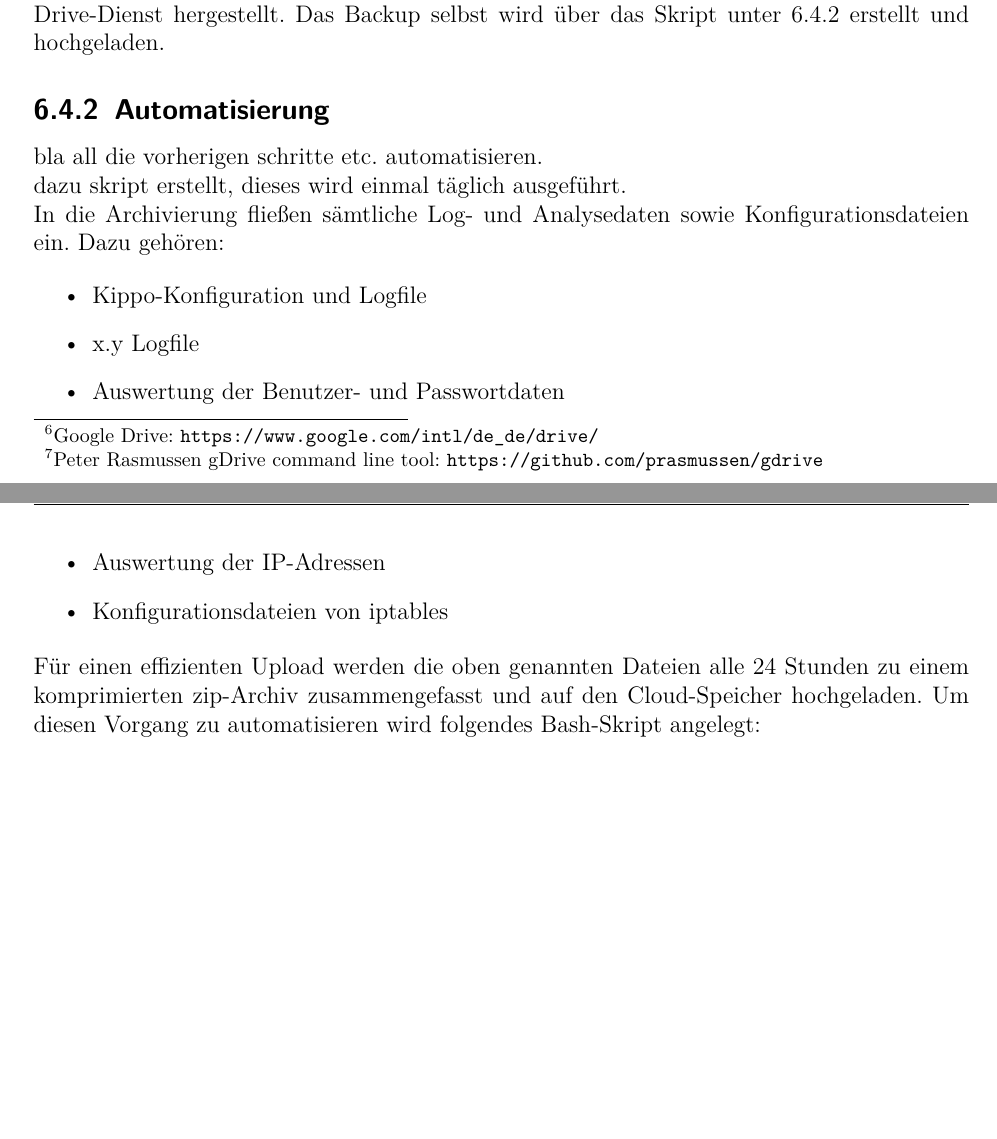
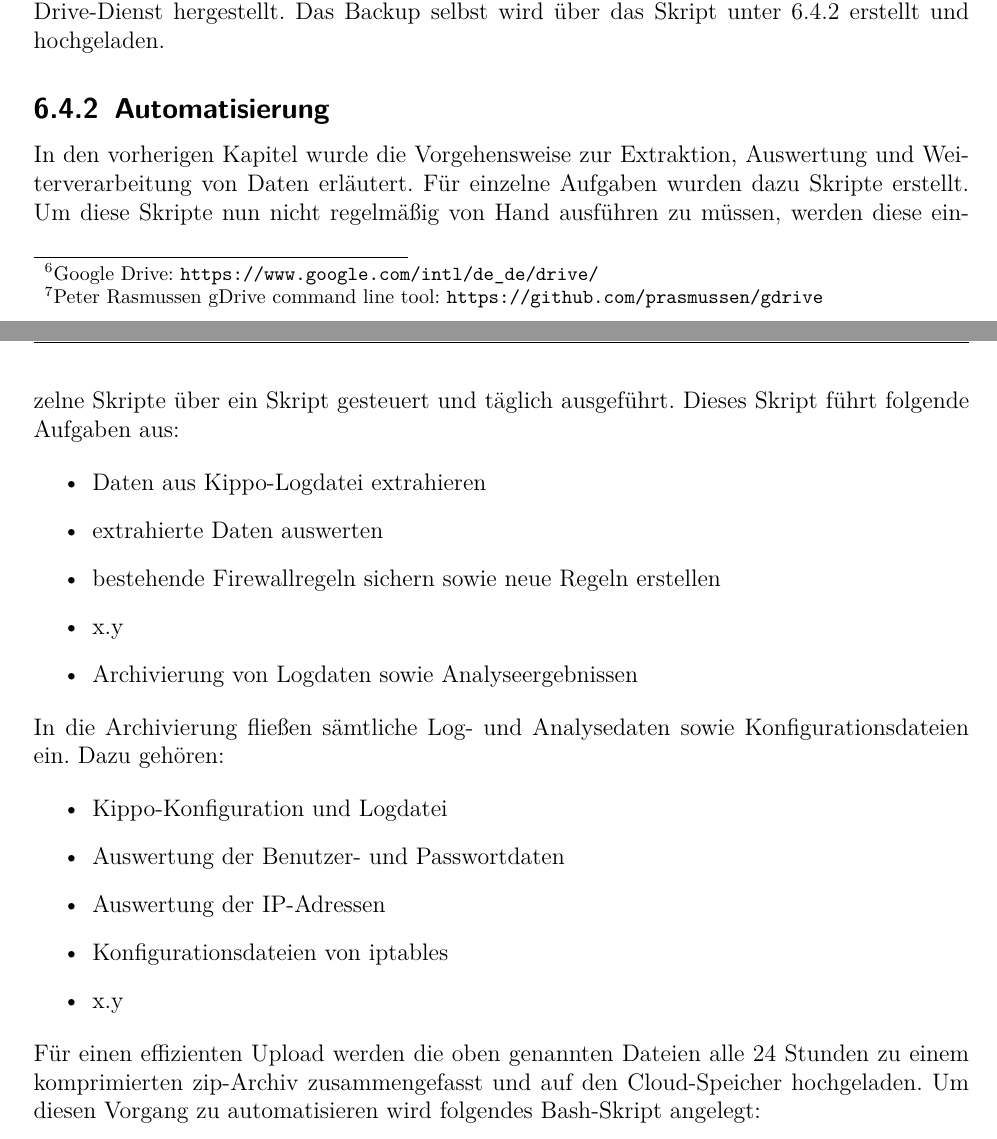
Before and after one commit to dschwenk/Sysadmin, a LaTeX book (Dokumentation/Dokumentation/00_Dokumentation.tex, which reads Dokumentation/Dokumentation/07_implementierung.tex): two parts of pages 22 and 23 of 34 before the commit and two parts of pages 22 and 23 of 35 after it, joined at a grey line, cut so that both start at the same text, the shorter picture padded with empty space. Compiled offline with pdfLaTeX.

Commit message:
doku update, added scripts

```diff
--- a/Dokumentation/Dokumentation/07_implementierung.tex
+++ b/Dokumentation/Dokumentation/07_implementierung.tex
@@ -310,4 +310,5 @@ Dieses Skript wird über einen cronjob einmal täglich ausgeführt.
-\label{subsec:Archivierung von Daten}
+\subsection{Archivierung von Daten auf Cloud-Speicher}
+\label{subsec:Archivierung von Daten auf Cloud-Speicher}
 
 Um der Soll-Anforderung nach der Archivierung von Logdaten sowie Analyseergebnisse zu entsprechen, werden diese Daten automatisiert auf einem Cloud-Speicher abgelegt. Dieses Archivierung stellt sicher, dass auf diese Daten selbst dann zurückgegriffen werden kann, wenn das System kompromittiert wurde oder nicht weiter zur Verfügung steht. Eine Marktanalyse ergibt eine Vielzahl an verfügbaren Cloud-Speichern. Das Projektteam entscheidet sich auf Grund der Verfügbarkeit eines Linux-Clients, der einfachen Installation und Konfiguration dieses Clients sowie dessen Möglichkeit zur automatischen Ausführung via Kommandozeile für Google Drive\footnote{ Google Drive: \url{https://www.google.com/intl/de_de/drive/}}. Anzumerken ist, dass dieser Client nicht von Google selbst, sondern von Petter Rasmussen in einem open source Projekt entwickelt wird\footnote{ Peter Rasmussen gDrive command line tool: \url{https://github.com/prasmussen/gdrive}}. Der Download der aktuellen Version 2.1 des 64-Bit-Clients für Linux erfolgt durch:
 
@@ -340,21 +341,24 @@ Infolge dessen wird eine Aufforderung zum Besuch der Google-Drive-Website zur Au
 \subsection{Automatisierung}
 \label{subsec:Automatisierung}
 
-bla all die vorherigen schritte etc. automatisieren.\\
-dazu skript erstellt, dieses wird einmal täglich ausgeführt.
+In den vorherigen Kapitel wurde die Vorgehensweise zur Extraktion, Auswertung und Weiterverarbeitung von Daten erläutert. Für einzelne Aufgaben wurden dazu Skripte erstellt. Um diese Skripte nun nicht regelmäßig von Hand ausführen zu müssen, werden diese einzelne Skripte über ein Skript gesteuert und täglich ausgeführt. Dieses Skript führt folgende Aufgaben aus:
 
-
-
-
+\begin{itemize}
+\item Daten aus Kippo-Logdatei extrahieren
+\item extrahierte Daten auswerten
+\item bestehende Firewallregeln sichern sowie neue Regeln erstellen
+\item x.y
+\item Archivierung von Logdaten sowie Analyseergebnissen
+\end{itemize}
 
 In die Archivierung fließen sämtliche Log- und Analysedaten sowie Konfigurationsdateien ein. Dazu gehören:
 
 \begin{itemize}
-\item Kippo-Konfiguration und Logfile
-\item x.y Logfile
+\item Kippo-Konfiguration und Logdatei
 \item Auswertung der Benutzer- und Passwortdaten
 \item Auswertung der IP-Adressen
 \item Konfigurationsdateien von iptables
+\item x.y
 \end{itemize}
 
 Für einen effizienten Upload werden die oben genannten Dateien alle 24 Stunden zu einem komprimierten zip-Archiv zusammengefasst und auf den Cloud-Speicher hochgeladen. Um diesen Vorgang zu automatisieren wird folgendes Bash-Skript angelegt:
```
Also changed, not shown: Dokumentation/Dokumentation/00_Dokumentation.pdf, Dokumentation/Dokumentation/07_implementierung.tex (18 more changed lines), 3 other files.
